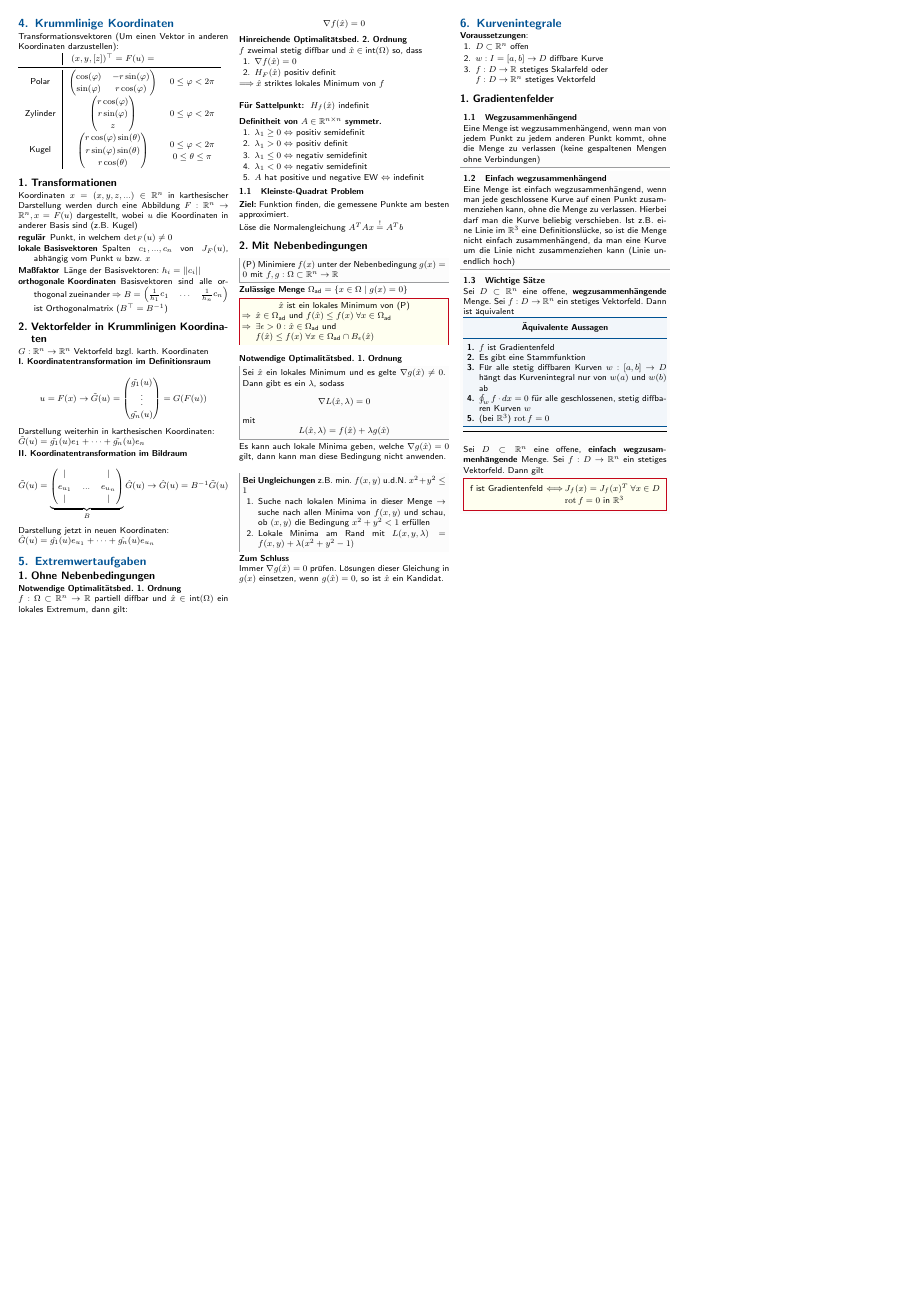
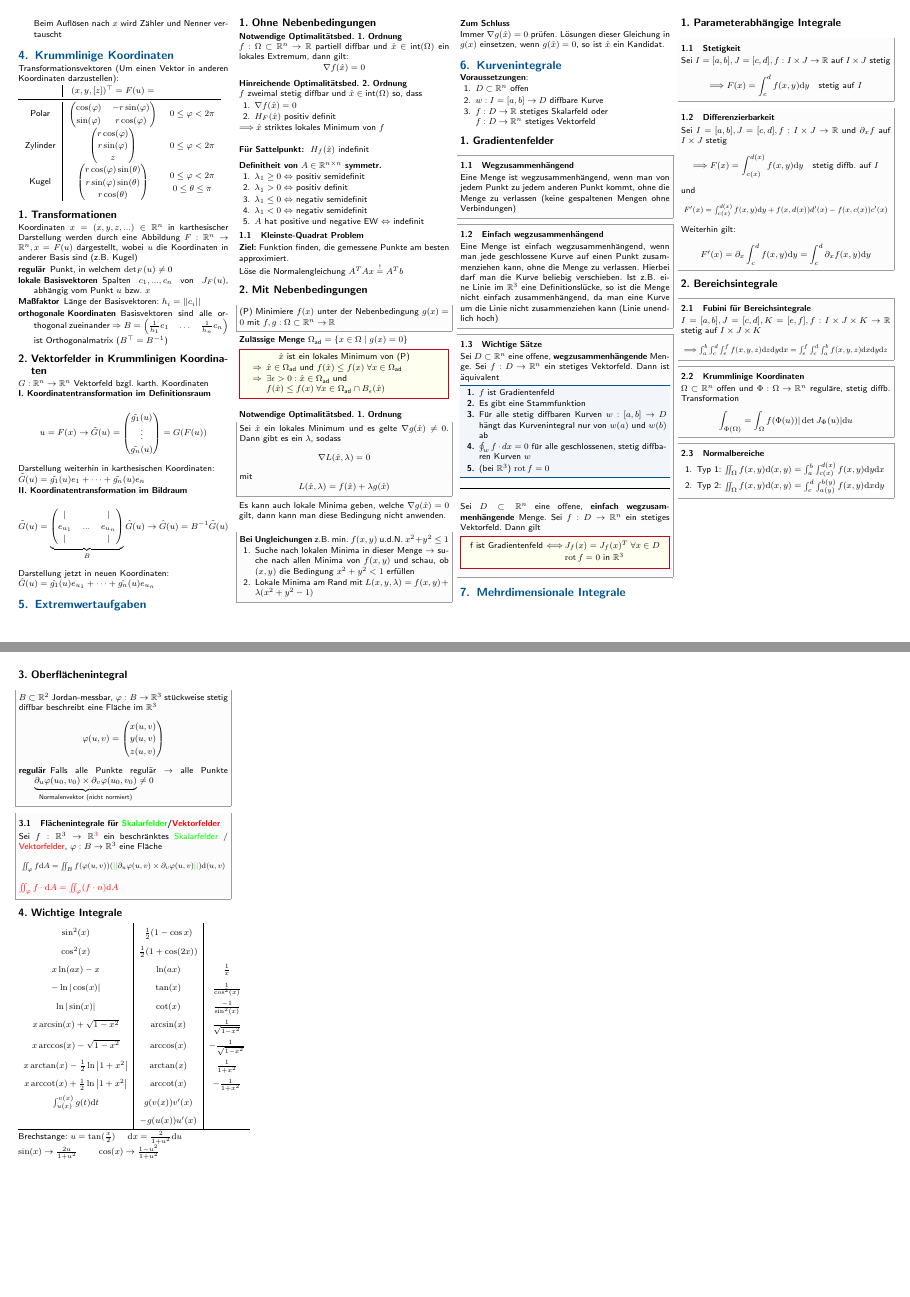
Before and after one commit to CAt0mIcS/Analysis-2-Cheat-Sheet, a LaTeX document (Analysis 2.tex, which reads src/Mehrdimensionale-Integrale.tex): page 2 of 2 before the commit and pages 2 and 3 of 3 after it, the two joined at a grey line, the shorter picture padded with empty space. The pictures show the PDF file Analysis 2.pdf that the author committed with the source.

Commit message:
Bereichs- Oberflächenintegrale

```diff
--- a/src/Mehrdimensionale-Integrale.tex
+++ b/src/Mehrdimensionale-Integrale.tex
@@ -9,7 +9,7 @@
 
 \begin{sectionbox}
     \subsubsection{Differenzierbarkeit}
-    Sei $I=[a,b], J=[c,d], f:I \times J \rightarrow \mathbb R$ und $\partial xf$ auf $I \times J$ stetig
+    Sei $I=[a,b], J=[c,d], f:I \times J \rightarrow \mathbb R$ und $\partial_x f$ auf $I \times J$ stetig
     \begin{equation*}
         \Longrightarrow F(x)=\int_{c(x)}^{d(x)} f(x,y)\mathrm dy \quad \text{stetig diffb. auf } I
     \end{equation*}
@@ -25,5 +30,6 @@
+\subsection{Bereichsintegrale}
 \begin{sectionbox}
-    \subsubsection{Fubini}
+    \subsubsection{Fubini für Bereichsintegrale}
     $I=[a,b], J=[c,d], K=[e,f], f: I \times J \times K \rightarrow \mathbb R$ stetig auf $I \times J \times K$
     \begin{equation*}
         \resizebox{\hsize}{!}
@@ -31,5 +37,42 @@
             $\Longrightarrow \int_a^b\int_c^d\int_e^f f(x,y,z)\mathrm dz \mathrm dy \mathrm dx = \int_e^f\int_c^d\int_a^b f(x,y,z)\mathrm dx \mathrm dy \mathrm dz$
         }
     \end{equation*}
+\end{sectionbox}
 
+\begin{sectionbox}
+    \subsubsection{Krummlinige Koordinaten}
+    $\Omega \subset \mathbb R^n$ offen und $\Phi : \Omega \rightarrow \mathbb R^n$ reguläre, stetig diffb. Transformation
+    \begin{equation*}
+        \int_{\Phi(\Omega)}=\int_\Omega f(\Phi(u))|\det{J_\Phi(u)}|\mathrm du
+    \end{equation*}
 \end{sectionbox}
+
+\begin{sectionbox}
+    \subsubsection{Normalbereiche}
+    \begin{enumerate}
+        \item Typ 1: $\iint_\Omega f(x,y)\mathrm d(x,y)=\int_a^b\int_{c(x)}^{d(x)}f(x,y)\mathrm dy \mathrm dx$
+        \item Typ 2: $\iint_\Omega f(x,y)\mathrm d(x,y)=\int_c^d\int_{a(y)}^{b(y)}f(x,y)\mathrm dx \mathrm dy$
+    \end{enumerate}
+\end{sectionbox}
+
+\subsection{Oberflächenintegral}
+\begin{sectionbox}
+    $B \subset \mathbb R^2$ Jordan-messbar, $\varphi: B \rightarrow \mathbb R^3$ stückweise stetig diffbar beschreibt eine Fläche im $\mathbb R^3$
+    \begin{equation*}
+        \varphi(u,v)=\begin{pmatrix}
+            x(u,v) \\ y(u,v) \\ z(u,v)
+        \end{pmatrix}
+    \end{equation*}
+
+    \begin{description}
+        \item[regulär] Falls alle Punkte regulär $\rightarrow$ alle Punkte $\underbrace{\partial_u\varphi(u_0,v_0) \times \partial_v\varphi(u_0,v_0)}_{\text{Normalenvektor (nicht normiert)}} \ne 0$
+    \end{description}
+\end{sectionbox}
+
+\begin{sectionbox}
+    \subsubsection{Flächenintegrale für \textcolor{green}{\text{Skalarfelder}}/\textcolor{red}{\text{Vektorfelder}}}
+    Sei $f : \mathbb R^3 \rightarrow \mathbb R^{\textcolor{red}{3}}$ ein beschränktes \textcolor{green}{\text{Skalarfelder}} / \textcolor{red}{\text{Vektorfelder}}, $\varphi : B \rightarrow \mathbb R^3$ eine Fläche
+    \begin{equation*}
+        \resizebox{\hsize}{!}
+        {
+            $\iint_\varphi f \mathrm dA=\iint_B f(\varphi(u,v)) (\textcolor{green}{||} \partial_u \varphi(u,v) \times \partial_v \varphi(u,v) \textcolor{green}{||})\mathrm d(u,v)$
@@ -35,0 +98,5 @@
+                                                            & -g(u(x))u'(x)             &                                          \\ \hline
+    \end{array}
+\end{math}
+
+Brechstange: $u=\tan(\frac{x}{2})$ \quad $\mathrm dx = \frac{2}{1+u^2} \mathrm du$ \\ $\sin(x) \rightarrow \frac{2u}{1+u^2}$ \qquad $\cos(x) \rightarrow \frac{1-u^2}{1+u^2}$
```
Also changed, not shown: Analysis 2.pdf, src/Mehrdimensionale-Integrale.tex (24 more changed lines).
